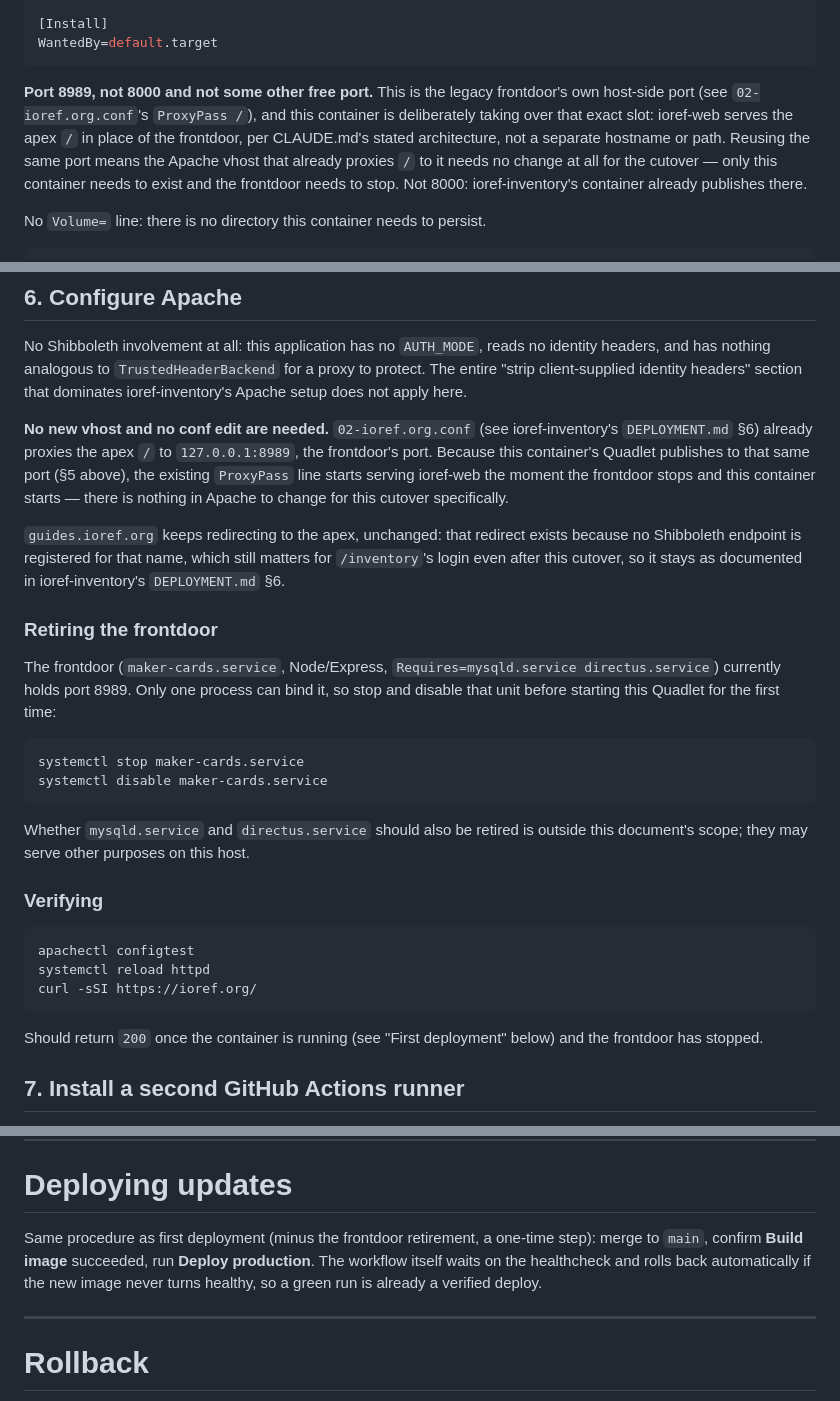
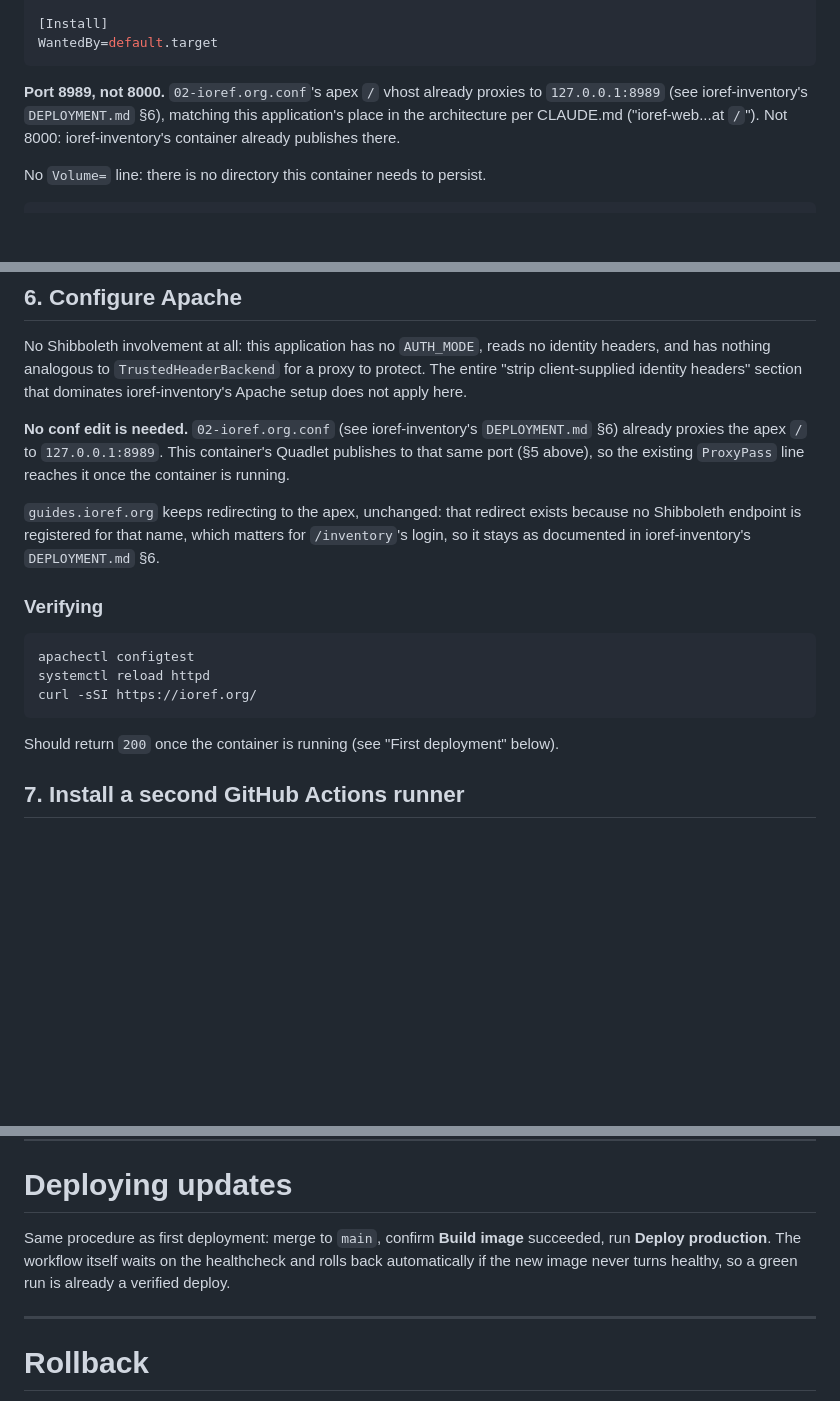
Before and after one commit to ioref/ioref-web, a Markdown page: DEPLOYMENT.md, 3 parts joined by grey strips. GitHub-like rendering; blank space fills up the shorter version.

Commit message:
docs(deploy): drop the legacy-service references from the Apache section
maker-cards is already gone; there is nothing to stop or disable, and this
document only needs to describe what setting up a fresh machine takes, not
what used to be running on this one.

````diff
--- a/DEPLOYMENT.md
+++ b/DEPLOYMENT.md
@@ -162,14 +162,10 @@ TimeoutStartSec=300
 WantedBy=default.target
 ```
 
-**Port 8989, not 8000 and not some other free port.** This is the legacy
-frontdoor's own host-side port (see `02-ioref.org.conf`'s `ProxyPass /`), and
-this container is deliberately taking over that exact slot: ioref-web serves
-the apex `/` in place of the frontdoor, per CLAUDE.md's stated architecture,
-not a separate hostname or path. Reusing the same port means the Apache vhost
-that already proxies `/` to it needs no change at all for the cutover — only
-this container needs to exist and the frontdoor needs to stop. Not 8000:
-ioref-inventory's container already publishes there.
+**Port 8989, not 8000.** `02-ioref.org.conf`'s apex `/` vhost already proxies
+to `127.0.0.1:8989` (see ioref-inventory's `DEPLOYMENT.md` §6), matching this
+application's place in the architecture per CLAUDE.md ("ioref-web...at `/`").
+Not 8000: ioref-inventory's container already publishes there.
 
 No `Volume=` line: there is no directory this container needs to persist.
 
@@ -190,32 +186,15 @@ no identity headers, and has nothing analogous to `TrustedHeaderBackend` for a
 proxy to protect. The entire "strip client-supplied identity headers" section
 that dominates ioref-inventory's Apache setup does not apply here.
 
-**No new vhost and no conf edit are needed.** `02-ioref.org.conf` (see
-ioref-inventory's `DEPLOYMENT.md` §6) already proxies the apex `/` to
-`127.0.0.1:8989`, the frontdoor's port. Because this container's Quadlet
-publishes to that same port (§5 above), the existing `ProxyPass` line starts
-serving ioref-web the moment the frontdoor stops and this container starts —
-there is nothing in Apache to change for this cutover specifically.
+**No conf edit is needed.** `02-ioref.org.conf` (see ioref-inventory's
+`DEPLOYMENT.md` §6) already proxies the apex `/` to `127.0.0.1:8989`. This
+container's Quadlet publishes to that same port (§5 above), so the existing
+`ProxyPass` line reaches it once the container is running.
 
 `guides.ioref.org` keeps redirecting to the apex, unchanged: that redirect
 exists because no Shibboleth endpoint is registered for that name, which
-still matters for `/inventory`'s login even after this cutover, so it stays as
-documented in ioref-inventory's `DEPLOYMENT.md` §6.
-
-### Retiring the frontdoor
-
-The frontdoor (`maker-cards.service`, Node/Express, `Requires=mysqld.service
-directus.service`) currently holds port 8989. Only one process can bind it,
-so stop and disable that unit before starting this Quadlet for the first
-time:
-
-```bash
-systemctl stop maker-cards.service
-systemctl disable maker-cards.service
-```
-
-Whether `mysqld.service` and `directus.service` should also be retired is
-outside this document's scope; they may serve other purposes on this host.
+matters for `/inventory`'s login, so it stays as documented in
+ioref-inventory's `DEPLOYMENT.md` §6.
 
 ### Verifying
 
@@ -226,7 +205,7 @@ curl -sSI https://ioref.org/
 ```
 
 Should return `200` once the container is running (see "First deployment"
-below) and the frontdoor has stopped.
+below).
 
 ## 7. Install a second GitHub Actions runner
 
@@ -334,11 +312,10 @@ should return `200`.
 
 # Deploying updates
 
-Same procedure as first deployment (minus the frontdoor retirement, a
-one-time step): merge to `main`, confirm **Build image** succeeded, run
-**Deploy production**. The workflow itself waits on the healthcheck and rolls
-back automatically if the new image never turns healthy, so a green run is
-already a verified deploy.
+Same procedure as first deployment: merge to `main`, confirm **Build image**
+succeeded, run **Deploy production**. The workflow itself waits on the
+healthcheck and rolls back automatically if the new image never turns
+healthy, so a green run is already a verified deploy.
 
 ---
 
````
Also changed, not shown: other parts of DEPLOYMENT.md (+1 -2 lines).
